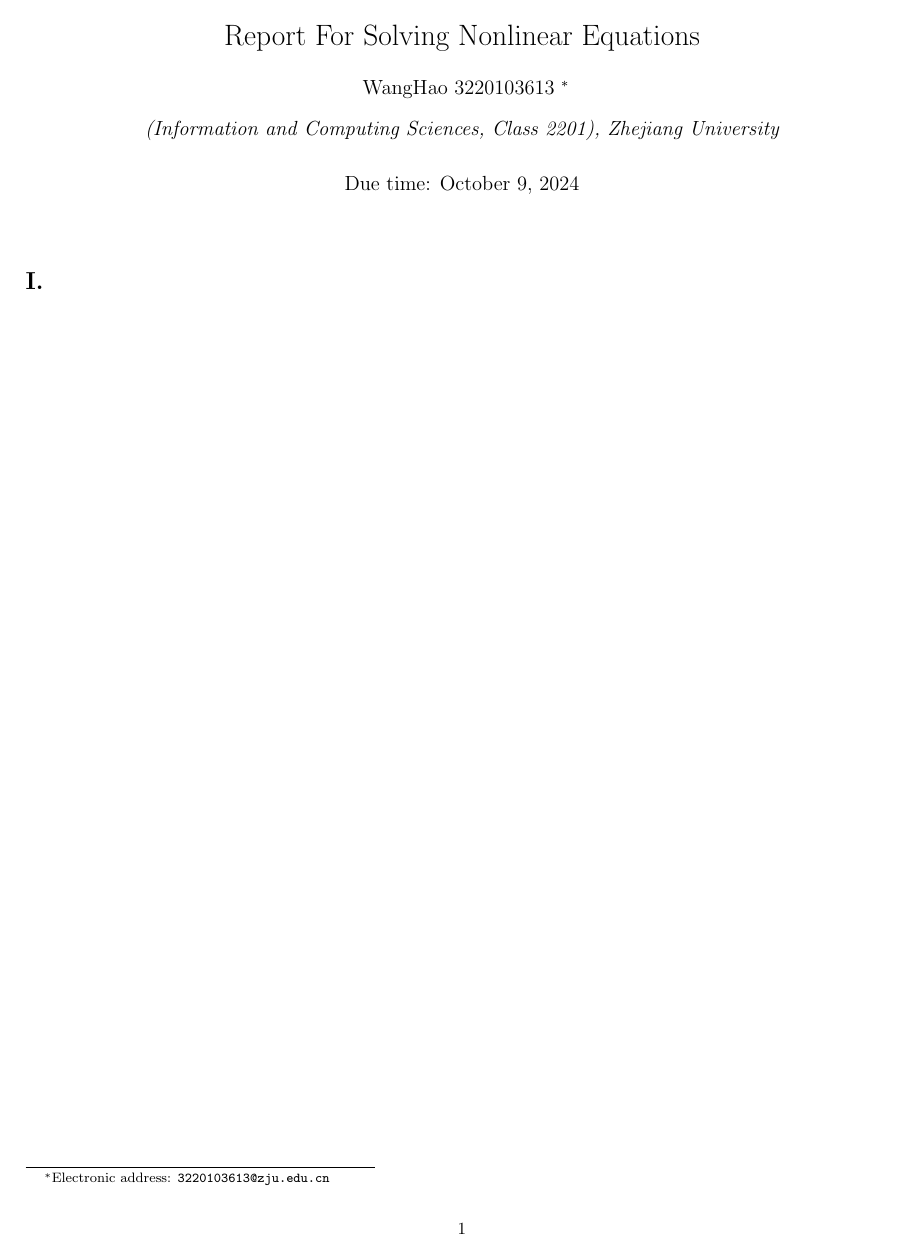
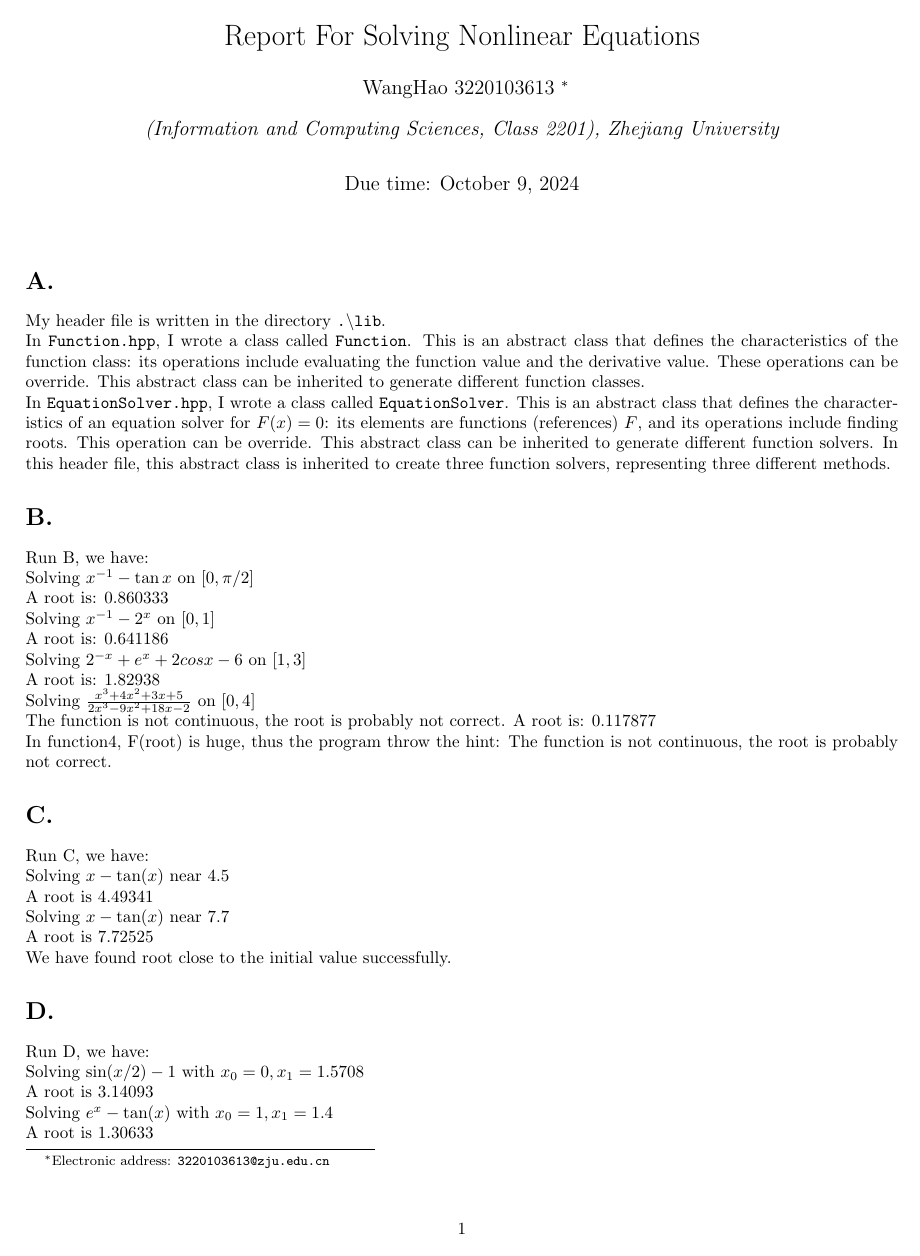
Before and after one commit to iPisy/NA, a LaTeX document (Programming/Chapter1/src/report.tex): the whole page before the commit and page 1 of 2 after it. Compiled offline with pdfLaTeX.

Commit message:
complete report

```diff
--- a/Programming/Chapter1/src/report.tex
+++ b/Programming/Chapter1/src/report.tex
@@ -30,4 +30,71 @@
 
 
 % ============================================
-\section*{I.}
+\section*{A.}
+My header file is written in the directory \texttt{.\textbackslash lib}.
+
+In \texttt{Function.hpp}, I wrote a class called \texttt{Function}.
+This is an abstract class that defines the characteristics of the function class:
+its operations include evaluating the function value and the derivative value.
+These operations can be override.
+This abstract class can be inherited to generate different function classes.
+
+In \texttt{EquationSolver.hpp}, I wrote a class called \texttt{EquationSolver}.
+This is an abstract class that defines the characteristics of an equation solver for \( F(x) = 0 \):
+its elements are functions (references) \( F \), and its operations include finding roots.
+This operation can be override.
+This abstract class can be inherited to generate different function solvers.
+In this header file, this abstract class is inherited to create three function solvers,
+representing three different methods.
+
+\section*{B.}
+Run B, we have:
+
+
+Solving $x^{-1} - \tan x$ on $[0, \pi/2]$
+
+A root is: 0.860333
+
+Solving $x^{-1}-2^{x}$ on $[0,1]$
+
+A root is: 0.641186
+
+Solving $2^{-x}+e^{x}+2cosx-6$ on $[1,3]$
+
+A root is: 1.82938
+
+Solving $\frac{x^{3}+4x^{2}+3x+5}{2x^{3}-9x^{2}+18x-2}$ on $[0,4]$
+
+The function is not continuous, the root is probably not correct.
+A root is: 0.117877
+
+
+In function4, F(root) is huge, thus the program throw the hint:
+The function is not continuous, the root is probably not correct.
+
+\section*{C.}
+Run C, we have:
+
+
+Solving $x-\tan(x)$ near 4.5
+
+A root is 4.49341
+
+Solving $x-\tan(x)$ near 7.7
+
+A root is 7.72525
+
+
+We have found root close to the initial value successfully.
+
+\section*{D.}
+Run D, we have:
+
+
+Solving $\sin(x/2)-1$ with $x_0=0, x_1=1.5708$
+
+A root is 3.14093
+
+Solving $e^{x}-\tan(x)$ with $x_0=1, x_1=1.4$
+
+A root is 1.30633
```
Also changed, not shown: Programming/Chapter1/src/report.tex (84 more changed lines), 1 other file.
